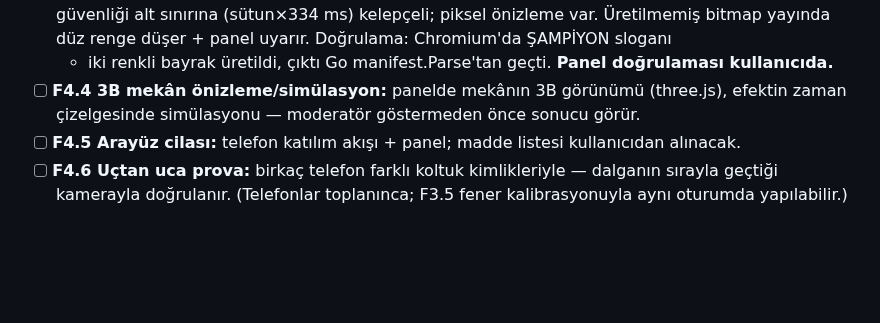
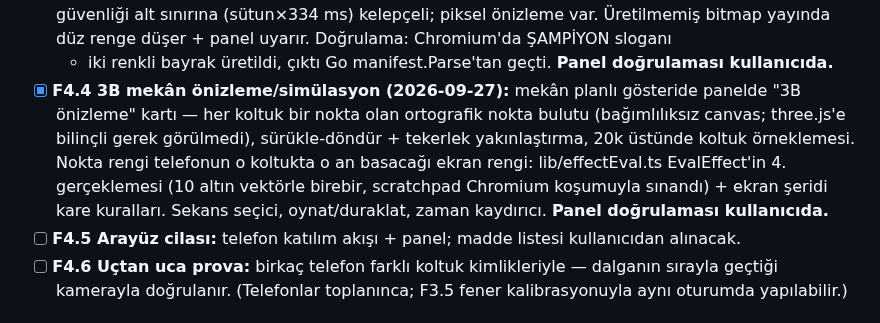
Before and after one commit to msaliheroglu/tekses, a Markdown page: docs/faz1-plan-ve-durum.md, the part around the change. Rendered like a GitHub page; blank space fills up the shorter version.

Commit message:
defter: F4.4 3B önizleme tamam
Co-Authored-By: Claude Fable 5 <noreply@anthropic.com>
Claude-Session: https://claude.ai/code/session_019bZJunXExfRkQjsxeb77vy

```diff
--- a/docs/faz1-plan-ve-durum.md
+++ b/docs/faz1-plan-ve-durum.md
@@ -441,9 +441,15 @@ parametre taşır, telefon rengini/zamanını (mekân geometrisi + kendi koltuğ
   düz renge düşer + panel uyarır. Doğrulama: Chromium'da ŞAMPİYON sloganı
   + iki renkli bayrak üretildi, çıktı Go manifest.Parse'tan geçti.
   **Panel doğrulaması kullanıcıda.**
-- [ ] **F4.4 3B mekân önizleme/simülasyon:** panelde mekânın 3B görünümü
-  (three.js), efektin zaman çizelgesinde simülasyonu — moderatör göstermeden
-  önce sonucu görür.
+- [x] **F4.4 3B mekân önizleme/simülasyon (2026-09-27):** mekân planlı
+  gösteride panelde "3B önizleme" kartı — her koltuk bir nokta olan
+  ortografik nokta bulutu (bağımlılıksız canvas; three.js'e bilinçli
+  gerek görülmedi), sürükle-döndür + tekerlek yakınlaştırma, 20k üstünde
+  koltuk örneklemesi. Nokta rengi telefonun o koltukta o an basacağı ekran
+  rengi: lib/effectEval.ts EvalEffect'in 4. gerçeklemesi (10 altın vektörle
+  birebir, scratchpad Chromium koşumuyla sınandı) + ekran şeridi kare
+  kuralları. Sekans seçici, oynat/duraklat, zaman kaydırıcı.
+  **Panel doğrulaması kullanıcıda.**
 - [ ] **F4.5 Arayüz cilası:** telefon katılım akışı + panel; madde listesi
   kullanıcıdan alınacak.
 - [ ] **F4.6 Uçtan uca prova:** birkaç telefon farklı koltuk kimlikleriyle —
```
